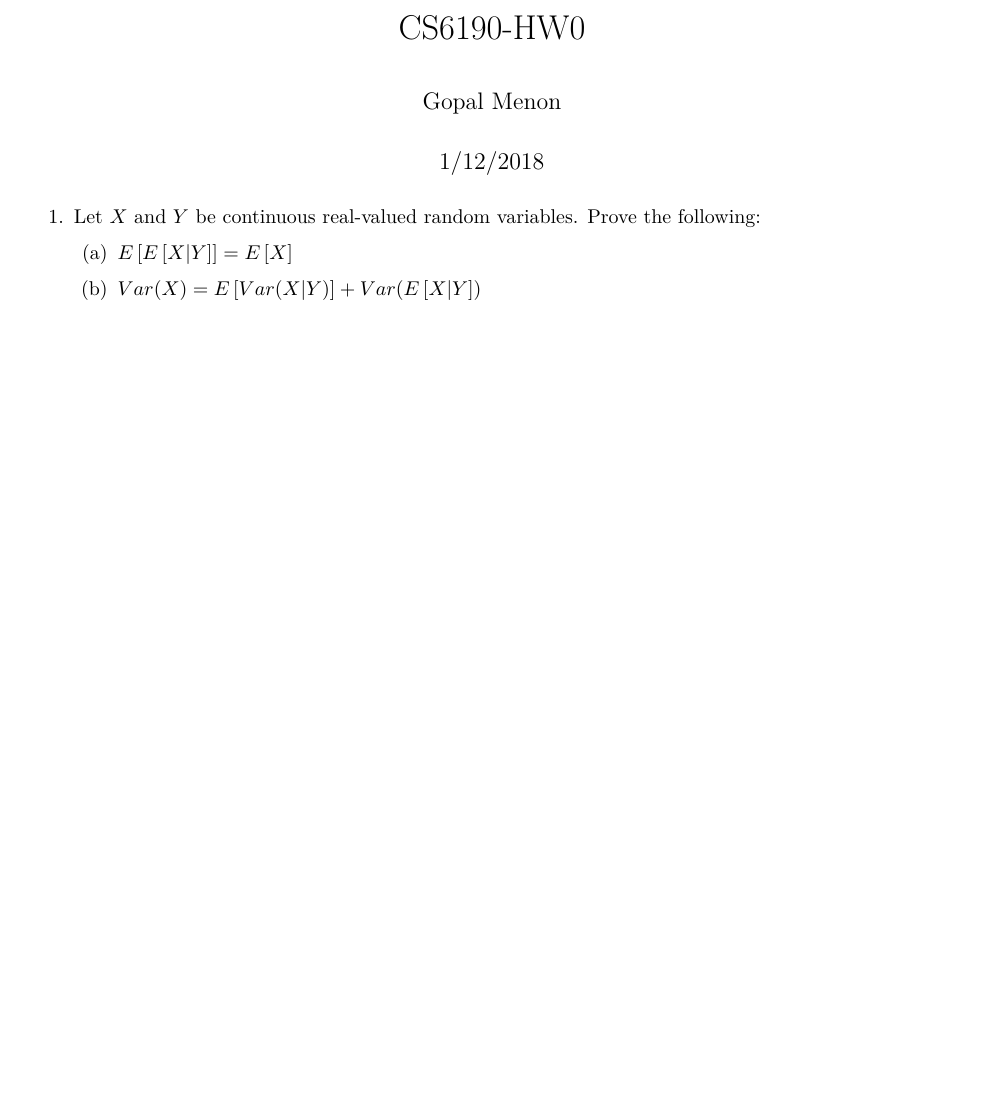
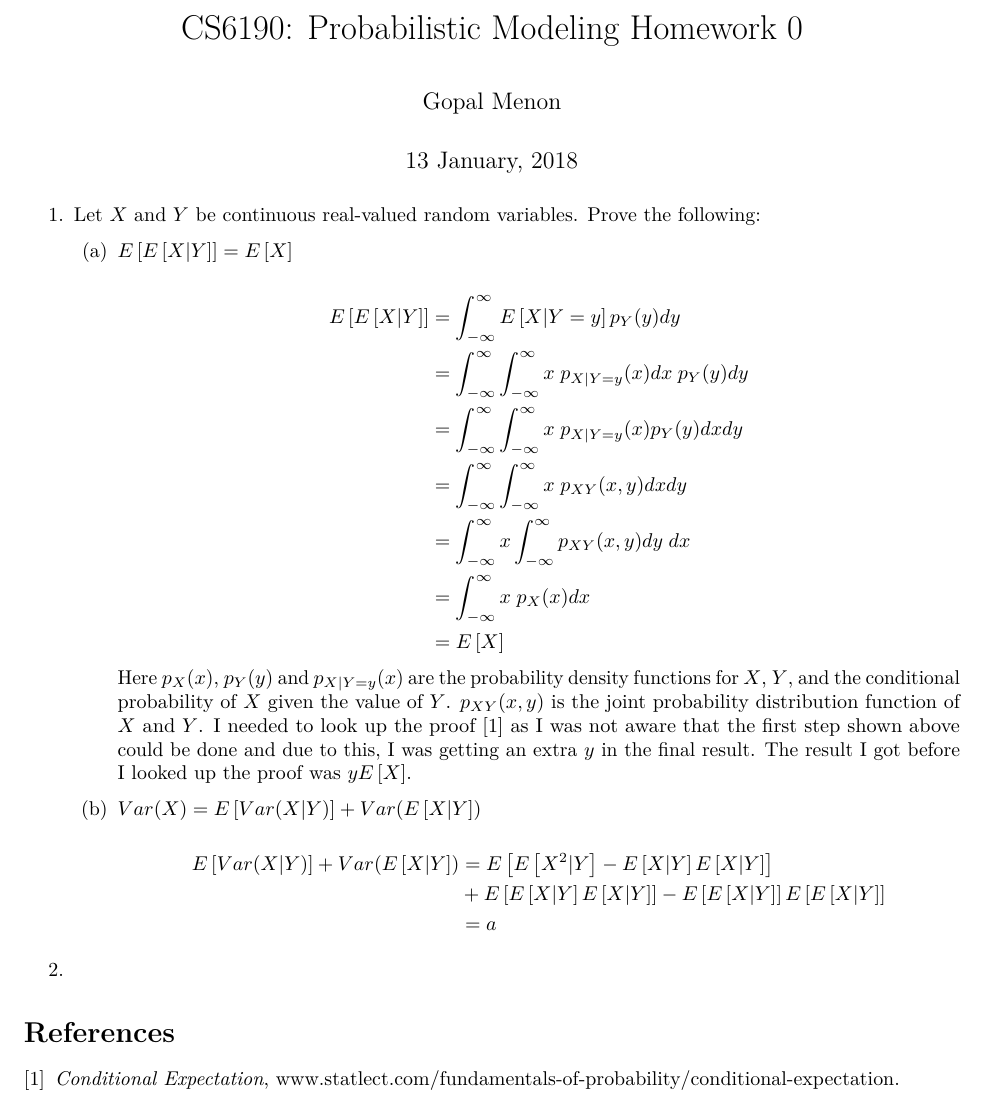
Before and after one commit to gopalmenon/Probabilistic-Modeling-HW0, an R Markdown document (HW0.Rmd): part of the page, cut at the place of the change, the shorter picture padded with empty space. Rendered offline with R 4.5, knitr and Pandoc, then LaTeX, with nearby package versions.

Commit message:
Finished 1a

```diff
--- a/HW0.Rmd
+++ b/HW0.Rmd
@@ -1,7 +1,7 @@
 ---
-title: "CS6190-HW0"
+title: "CS6190: Probabilistic Modeling Homework 0"
 author: "Gopal Menon"
-date: "1/12/2018"
+date: "`r format(Sys.time(), '%d %B, %Y')`"
 output: pdf_document
 ---
 
@@ -12,8 +12,36 @@ knitr::opts_chunk$set(echo = TRUE)
 \item Let $X$ and $Y$ be continuous real-valued random variables. Prove the following:
 \begin{enumerate}
 \item $E\left[ E\left[X|Y \right]\right] = E\left[ X\right]$
+
+$$
+\begin{aligned}
+E\left[ E\left[X|Y \right]\right] &= \int_{-\infty}^{\infty}E\left[X|Y=y \right]p_Y(y)dy\\
+&= \int_{-\infty}^{\infty}\int_{-\infty}^{\infty}x\;p_{X|Y=y}(x)dx\;p_Y(y)dy\\
+&= \int_{-\infty}^{\infty}\int_{-\infty}^{\infty}x\;p_{X|Y=y}(x)p_Y(y)dxdy\\
+&= \int_{-\infty}^{\infty}\int_{-\infty}^{\infty}x\;p_{XY}(x, y)dxdy\\
+&= \int_{-\infty}^{\infty}x\int_{-\infty}^{\infty}p_{XY}(x, y)dy\;dx\\
+&= \int_{-\infty}^{\infty}x\;p_X(x)dx\\
+&= E\left[ X\right]
+\end{aligned}
+$$
+Here $p_X(x)$, $p_Y(y)$ and $p_{X|Y=y}(x)$ are the probability density functions for $X$, $Y$, and the conditional probability of $X$ given the value of $Y$. $p_{XY}(x,y)$ is the joint probability distribution function of $X$ and $Y$. I needed to look up the proof \cite{conexp} as I was not aware that the first step shown above could be done and due to this, I was getting an extra $y$ in the final result. The result I got before I looked up the proof was $yE\left[ X \right]$.
+
 \item $Var(X) = E\left[Var(X|Y) \right] + Var(E\left[ X|Y\right])$
+
+$$
+\begin{aligned}
+E\left[Var(X|Y) \right] + Var(E\left[ X|Y\right]) &= E\left[ E\left[X^2|Y\right] - E\left[X|Y\right] E\left[X|Y\right] \right] \\ &+ E\left[ E\left[X|Y\right] E\left[X|Y\right]\right] - E\left[ E\left[ X|Y \right]\right]E\left[ E\left[ X|Y \right]\right]\\
+&= a
+\end{aligned}
+$$
 \end{enumerate}
 
 \item
 \end{enumerate}
+
+\begin{thebibliography}{9}
+
+\bibitem{conexp}
+\textit{Conditional Expectation}, www.statlect.com/fundamentals-of-probability/conditional-expectation.
+
+\end{thebibliography}
```
Also changed, not shown: HW0.pdf.
